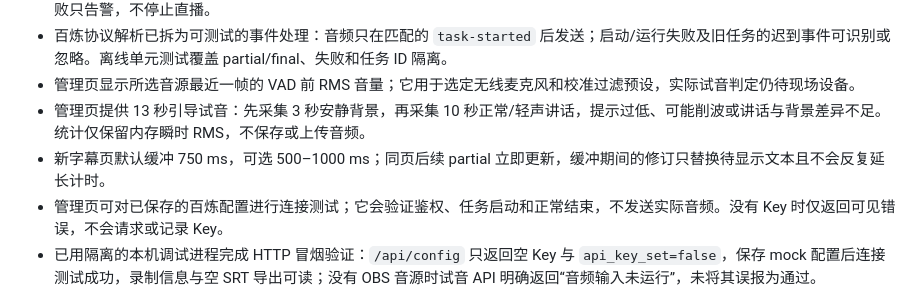
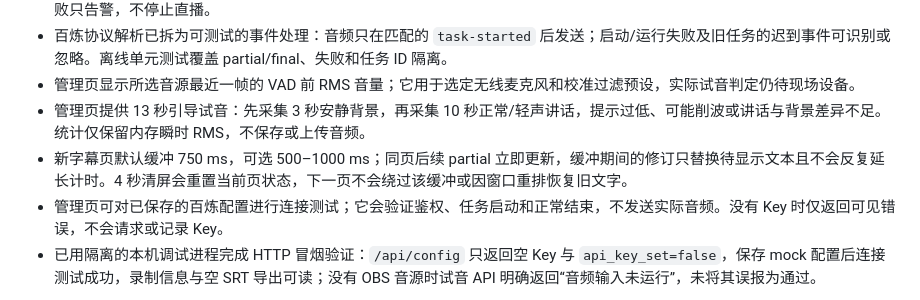
Before and after one commit to Vincent-1124/stream-live-translate, a Markdown page: docs/IMPLEMENTATION_STATUS.md, the part around the change. GitHub-like rendering.

Commit message:
Document caption state reset

```diff
--- a/docs/IMPLEMENTATION_STATUS.md
+++ b/docs/IMPLEMENTATION_STATUS.md
@@ -19,7 +19,7 @@
 - 百炼协议解析已拆为可测试的事件处理：音频只在匹配的 `task-started` 后发送；启动/运行失败及旧任务的迟到事件可识别或忽略。离线单元测试覆盖 partial/final、失败和任务 ID 隔离。
 - 管理页显示所选音源最近一帧的 VAD 前 RMS 音量；它用于选定无线麦克风和校准过滤预设，实际试音判定仍待现场设备。
 - 管理页提供 13 秒引导试音：先采集 3 秒安静背景，再采集 10 秒正常/轻声讲话，提示过低、可能削波或讲话与背景差异不足。统计仅保留内存瞬时 RMS，不保存或上传音频。
-- 新字幕页默认缓冲 750 ms，可选 500–1000 ms；同页后续 partial 立即更新，缓冲期间的修订只替换待显示文本且不会反复延长计时。
+- 新字幕页默认缓冲 750 ms，可选 500–1000 ms；同页后续 partial 立即更新，缓冲期间的修订只替换待显示文本且不会反复延长计时。4 秒清屏会重置当前页状态，下一页不会绕过该缓冲或因窗口重排恢复旧文字。
 - 管理页可对已保存的百炼配置进行连接测试；它会验证鉴权、任务启动和正常结束，不发送实际音频。没有 Key 时仅返回可见错误，不会请求或记录 Key。
 - 已用隔离的本机调试进程完成 HTTP 冒烟验证：`/api/config` 只返回空 Key 与 `api_key_set=false`，保存 mock 配置后连接测试成功，录制信息与空 SRT 导出可读；没有 OBS 音源时试音 API 明确返回“音频输入未运行”，未将其误报为通过。
 
```
